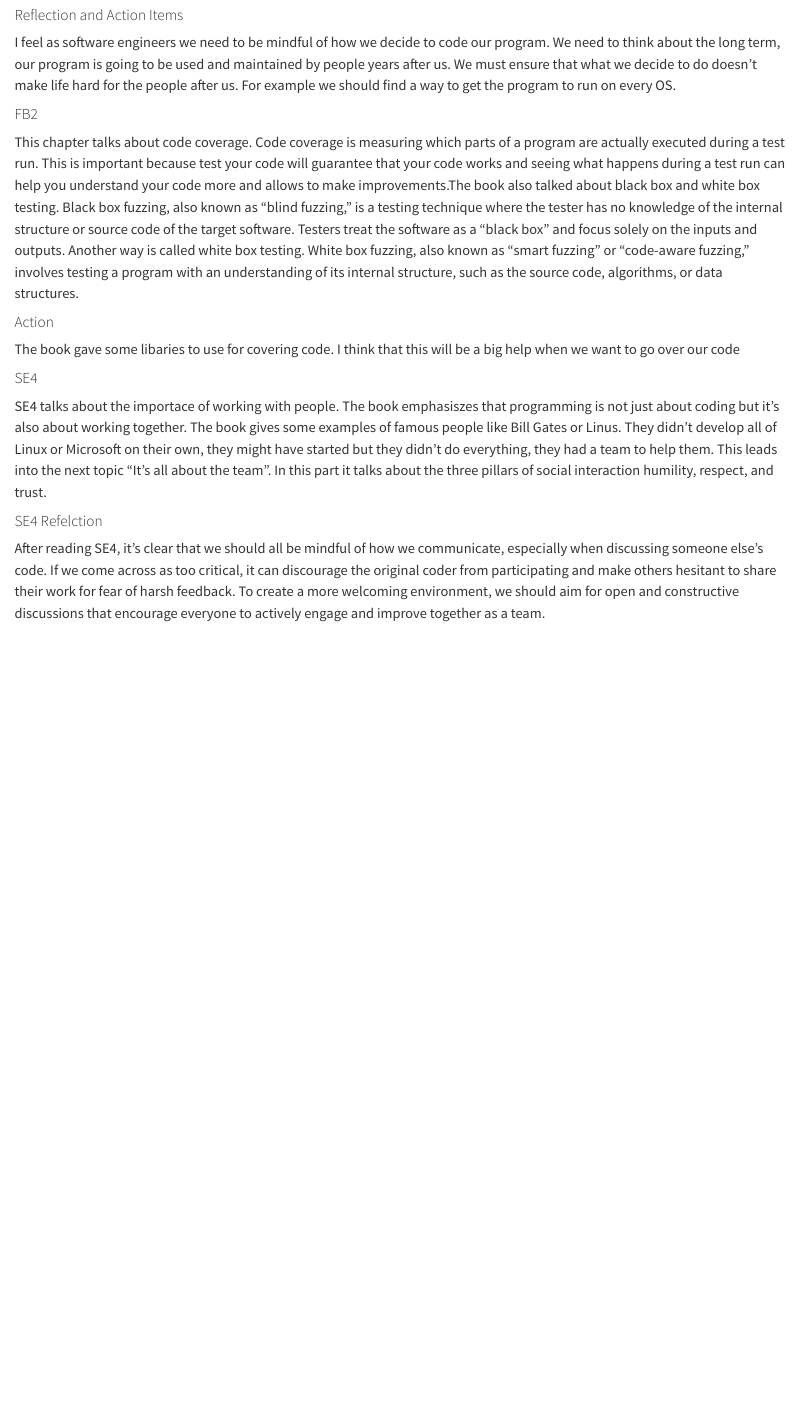
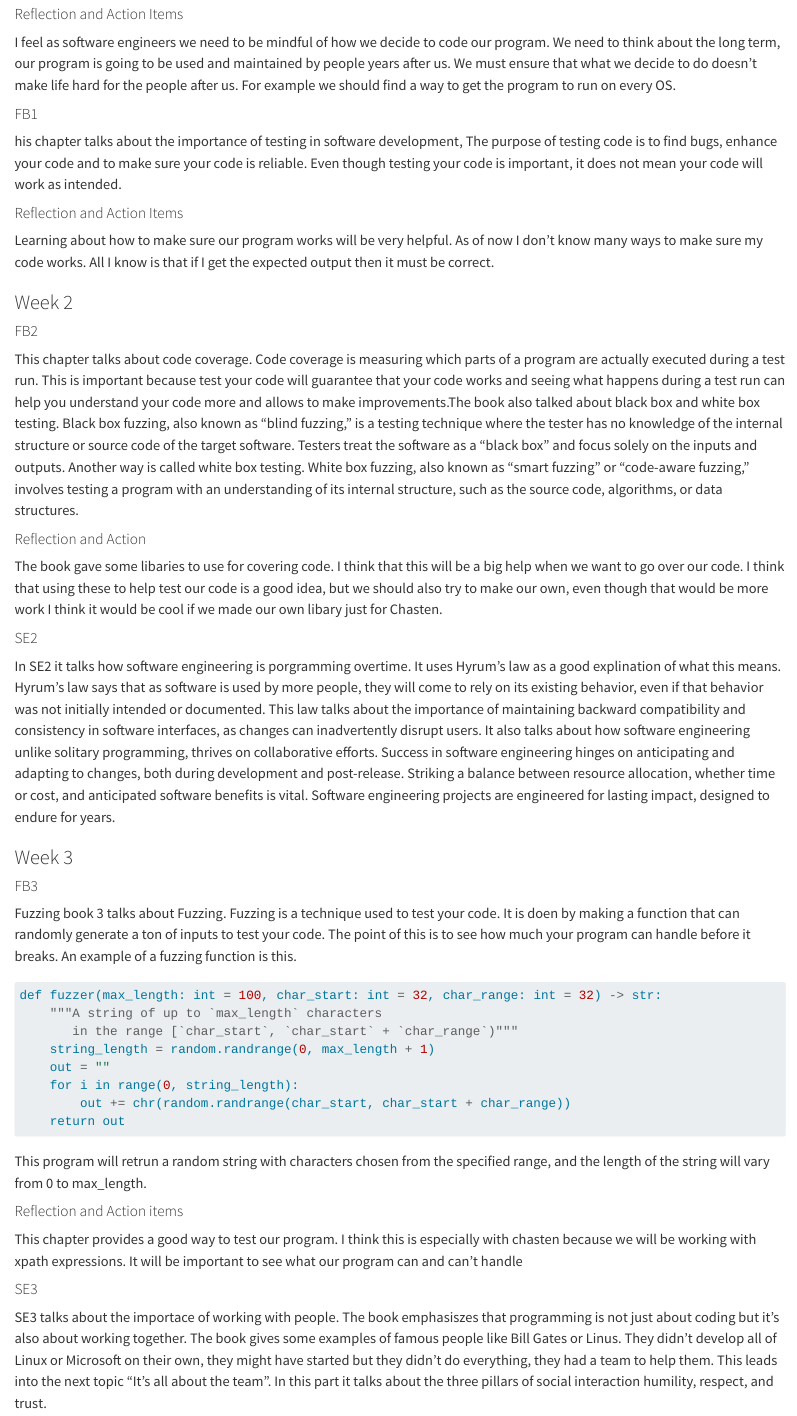
Before and after one commit to MilesF25/Website, a Quarto document (website2.qmd): the page in a window 1100 px wide, from 460 px down before the commit and from 500 px down after it, so that both start at the same text. Rendered offline with R 4.5, knitr and Pandoc in place of Quarto, with nearby package versions.

Commit message:
forgot to push

````diff
--- a/website2.qmd
+++ b/website2.qmd
@@ -25,26 +27,71 @@
 I feel as software engineers we need to be mindful of how we decide to code our program. We need to think about the long term, our program is going to be used and maintained by people years after us. We must ensure that what we decide to do doesn't make life hard for the people after us. For example we should find a way to get the program to run on every OS.
 
 
+#### FB1
+
+his chapter talks about the importance of testing in software development, The purpose of testing code is to find bugs, enhance your code and to make sure your code is reliable. Even though testing your code is important, it does not mean your code will work as intended.
+
+#### Reflection and Action Items
+
+Learning about how to make sure our program works will be very helpful. As of now I don't know many ways to make sure my code works. All I know is that
+if I get the expected output then it must be correct.
+
+
+
+### Week 2
+
+
 #### FB2
 
 This chapter talks about code coverage. Code coverage is measuring which parts of a program are actually executed during a test run. This is important because test your code will guarantee that your code works and seeing what happens during a test run can help you understand your code more and allows to make improvements.The book also talked about black box and white box testing. Black box fuzzing, also known as "blind fuzzing," is a testing technique where the tester has no knowledge of the internal structure or source code of the target software. Testers treat the software as a "black box" and focus solely on the inputs and outputs. Another way is called white box testing. White box fuzzing, also known as "smart fuzzing" or "code-aware fuzzing," involves testing a program with an understanding of its internal structure, such as the source code, algorithms, or data structures.
 
 
-#### Action
+####  Reflection and Action
 
-The book gave some libaries to use for covering code. I think that this will be a big help when we want to go over our code
+The book gave some libaries to use for covering code. I think that this will be a big help when we want to go over our code. I think
+that using these to help test our code is a good idea, but we should also try to make our own, even though that would be more work I think
+it would be cool if we made our own libary just for Chasten.
 
 
 
+#### SE2
+
+In SE2 it talks how software engineering is porgramming overtime. It uses Hyrum's law as a good explination of what this means. Hyrum's law says that
+as software is used by more people, they will come to rely on its existing behavior, even if that behavior was not initially intended or documented. This law talks about the importance of maintaining backward compatibility and consistency in software interfaces, as changes can inadvertently disrupt users.
+It also talks about how software engineering unlike solitary programming, thrives on collaborative efforts. Success in software engineering hinges on anticipating and adapting to changes, both during development and post-release. Striking a balance between resource allocation, whether time or cost, and anticipated software benefits is vital. Software engineering projects are engineered for lasting impact, designed to endure for years.
 
 
-#### SE4
+### Week 3
 
-SE4 talks about the importace of working with people. The book emphasiszes that programming is not just about coding but it's also about working together.
+
+#### FB3
+
+Fuzzing book 3 talks about Fuzzing. Fuzzing is a technique used to test your code. It is doen by making a function that can randomly generate a
+ton of inputs to test your code. The point of this is to see how much your program can handle before it breaks. An example of a fuzzing function is
+this.
+
+```python
+def fuzzer(max_length: int = 100, char_start: int = 32, char_range: int = 32) -> str:
+    """A string of up to `max_length` characters
+       in the range [`char_start`, `char_start` + `char_range`)"""
+    string_length = random.randrange(0, max_length + 1)
+    out = ""
+    for i in range(0, string_length):
+        out += chr(random.randrange(char_start, char_start + char_range))
+    return out
+```
+This program will retrun a random string with characters chosen from the specified range, and the length of the string will vary from 0 to max_length.
+
+#### Reflection and Action items
+This chapter provides a good way to test our program. I think this is especially with chasten because we will be working with xpath expressions.
+It will be important to see what our program can and can't handle
+
+#### SE3
+
+SE3 talks about the importace of working with people. The book emphasiszes that programming is not just about coding but it's also about working together.
 The book gives some examples of famous people like Bill Gates or Linus. They didn't develop all of Linux or Microsoft on their own, they might have started
 but they didn't do everything, they had a team to help them. This leads into the next topic "It's all about the team". In this part it talks about the three
 pillars of social interaction humility, respect, and trust.
 
-#### SE4 Refelction
+#### SE3 Refelction
 
-After reading SE4, it's clear that we should all be mindful of how we communicate, especially when discussing someone else's code. If we come across as too critical, it can discourage the original coder from participating and make others hesitant to share their work for fear of harsh feedback. To create a more welcoming environment, we should aim for open and constructive discussions that encourage everyone to actively engage and improve together as a team.
````
Also changed, not shown: website2.qmd (18 more changed lines).
